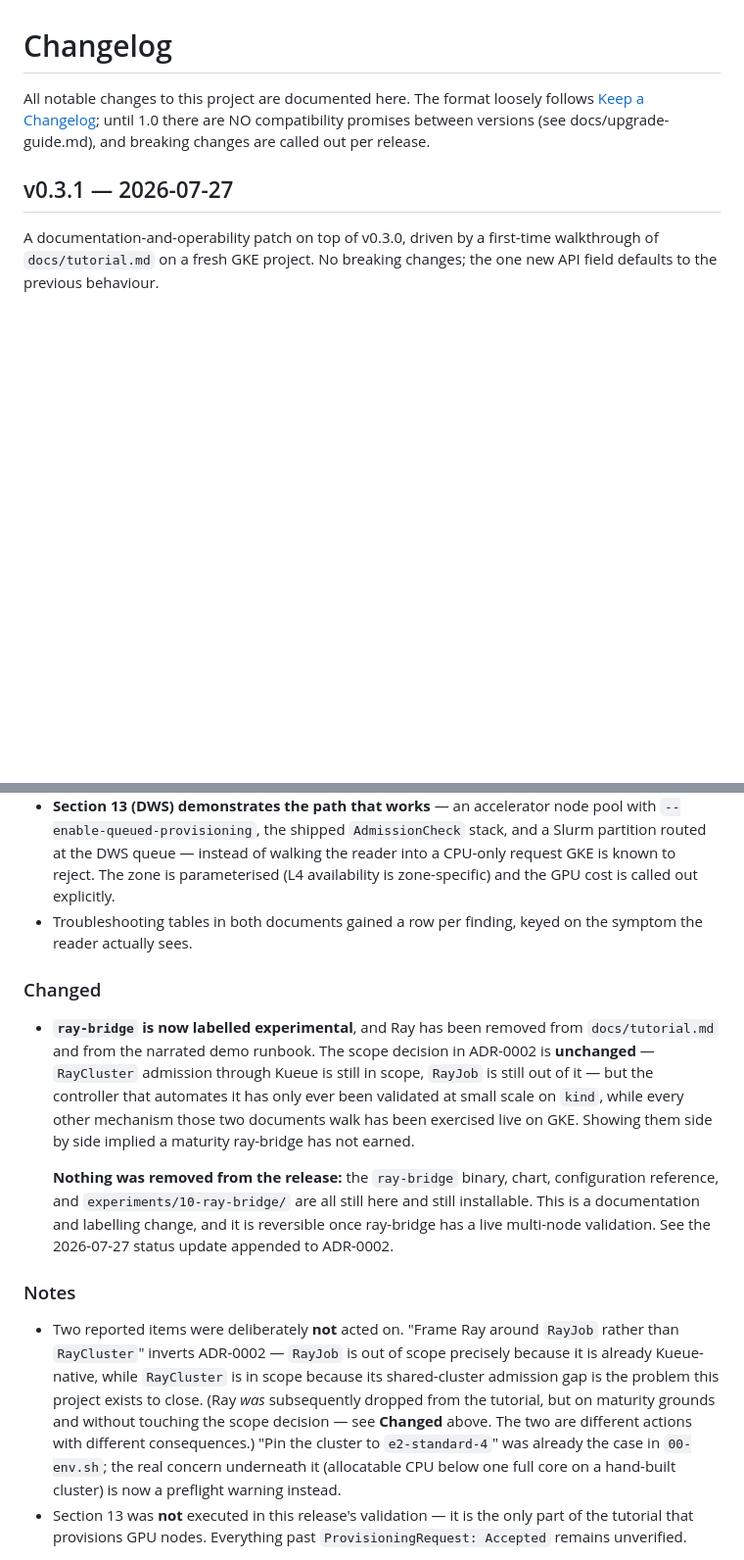
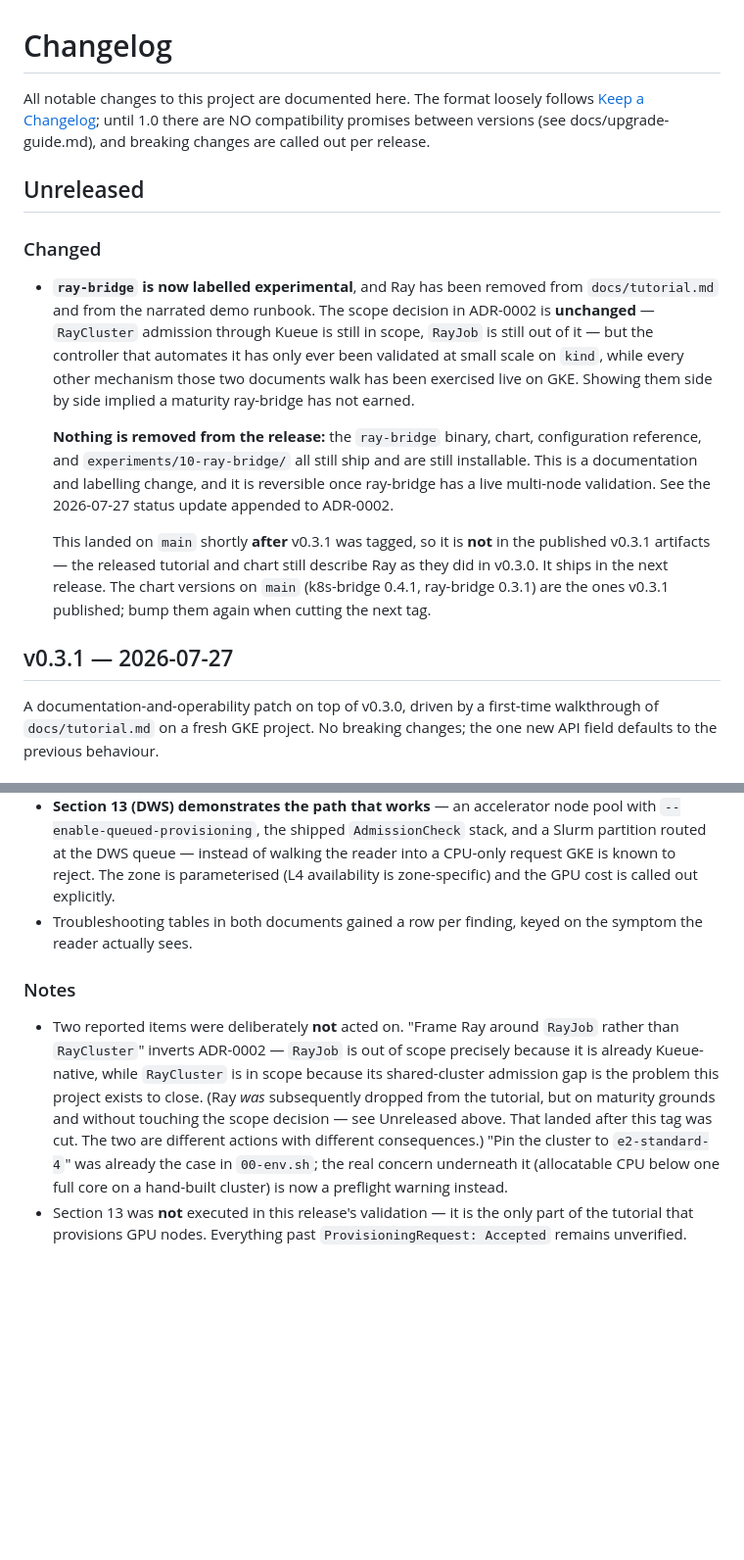
Before and after one commit to mrozacki/k8s-bridge, a Markdown page: CHANGELOG.md, 2 parts joined by grey strips. Shown at 98% size. Rendered like a GitHub page; blank space fills up the shorter version.

Commit message:
docs: move the Ray entry out of v0.3.1 into Unreleased
v0.3.1 was tagged at 21:44 on 23c45ce and published at 21:50. The Ray removal
(609283c) landed on main at 21:57 — seven minutes after the tag — so it is NOT
in the released artifacts, but the CHANGELOG had it filed under v0.3.1 because
that entry was appended to an already-cut release section.

Anyone reading the v0.3.1 notes on main would have looked for a change that is
not in the image or chart they installed. Moved to Unreleased, with an explicit
note about the ordering and about the chart versions on main already being the
ones v0.3.1 published — so the next release bumps them rather than reusing them.

The tagged CHANGELOG itself never contained the Ray text (`git show
v0.3.1:CHANGELOG.md` is clean), so the published GitHub release notes were
always accurate. This corrects main only.

Signed-off-by: Maciek Rozacki <m.rozacki@gmail.com>
Signed-off-by: Maciek Rozacki <mrozacki@users.noreply.github.com>

```diff
--- a/CHANGELOG.md
+++ b/CHANGELOG.md
@@ -4,6 +4,29 @@ All notable changes to this project are documented here. The format loosely
 follows [Keep a Changelog](https://keepachangelog.com/); until 1.0 there are
 NO compatibility promises between versions (see docs/upgrade-guide.md), and
 breaking changes are called out per release.
+
+## Unreleased
+
+### Changed
+- **`ray-bridge` is now labelled experimental**, and Ray has been removed from
+  `docs/tutorial.md` and from the narrated demo runbook. The scope decision in
+  ADR-0002 is **unchanged** — `RayCluster` admission through Kueue is still in
+  scope, `RayJob` is still out of it — but the controller that automates it has
+  only ever been validated at small scale on `kind`, while every other
+  mechanism those two documents walk has been exercised live on GKE. Showing
+  them side by side implied a maturity ray-bridge has not earned.
+
+  **Nothing is removed from the release:** the `ray-bridge` binary, chart,
+  configuration reference, and `experiments/10-ray-bridge/` all still ship and
+  are still installable. This is a documentation and labelling change, and it
+  is reversible once ray-bridge has a live multi-node validation. See the
+  2026-07-27 status update appended to ADR-0002.
+
+  This landed on `main` shortly **after** v0.3.1 was tagged, so it is **not**
+  in the published v0.3.1 artifacts — the released tutorial and chart still
+  describe Ray as they did in v0.3.0. It ships in the next release. The chart
+  versions on `main` (k8s-bridge 0.4.1, ray-bridge 0.3.1) are the ones v0.3.1
+  published; bump them again when cutting the next tag.
 
 ## v0.3.1 — 2026-07-27
 
@@ -77,29 +100,15 @@ breaking changes; the one new API field defaults to the previous behaviour.
 - Troubleshooting tables in both documents gained a row per finding, keyed on
   the symptom the reader actually sees.
 
-### Changed
-- **`ray-bridge` is now labelled experimental**, and Ray has been removed from
-  `docs/tutorial.md` and from the narrated demo runbook. The scope decision in
-  ADR-0002 is **unchanged** — `RayCluster` admission through Kueue is still in
-  scope, `RayJob` is still out of it — but the controller that automates it has
-  only ever been validated at small scale on `kind`, while every other
-  mechanism those two documents walk has been exercised live on GKE. Showing
-  them side by side implied a maturity ray-bridge has not earned.
-
-  **Nothing was removed from the release:** the `ray-bridge` binary, chart,
-  configuration reference, and `experiments/10-ray-bridge/` are all still here
-  and still installable. This is a documentation and labelling change, and it
-  is reversible once ray-bridge has a live multi-node validation. See the
-  2026-07-27 status update appended to ADR-0002.
-
 ### Notes
 - Two reported items were deliberately **not** acted on. "Frame Ray around
   `RayJob` rather than `RayCluster`" inverts ADR-0002 — `RayJob` is out of
   scope precisely because it is already Kueue-native, while `RayCluster` is in
   scope because its shared-cluster admission gap is the problem this project
-  exists to close. (Ray *was* subsequently dropped from the tutorial, but on
-  maturity grounds and without touching the scope decision — see **Changed**
-  above. The two are different actions with different consequences.) "Pin the
+  exists to close. (Ray *was* subsequently dropped from the
+  tutorial, but on maturity grounds and without touching the scope decision —
+  see Unreleased above. That landed after this tag was cut. The two are
+  different actions with different consequences.) "Pin the
   cluster to `e2-standard-4`" was already the case in `00-env.sh`; the real
   concern underneath it (allocatable CPU below one full core on a hand-built
   cluster) is now a preflight warning instead.
```
